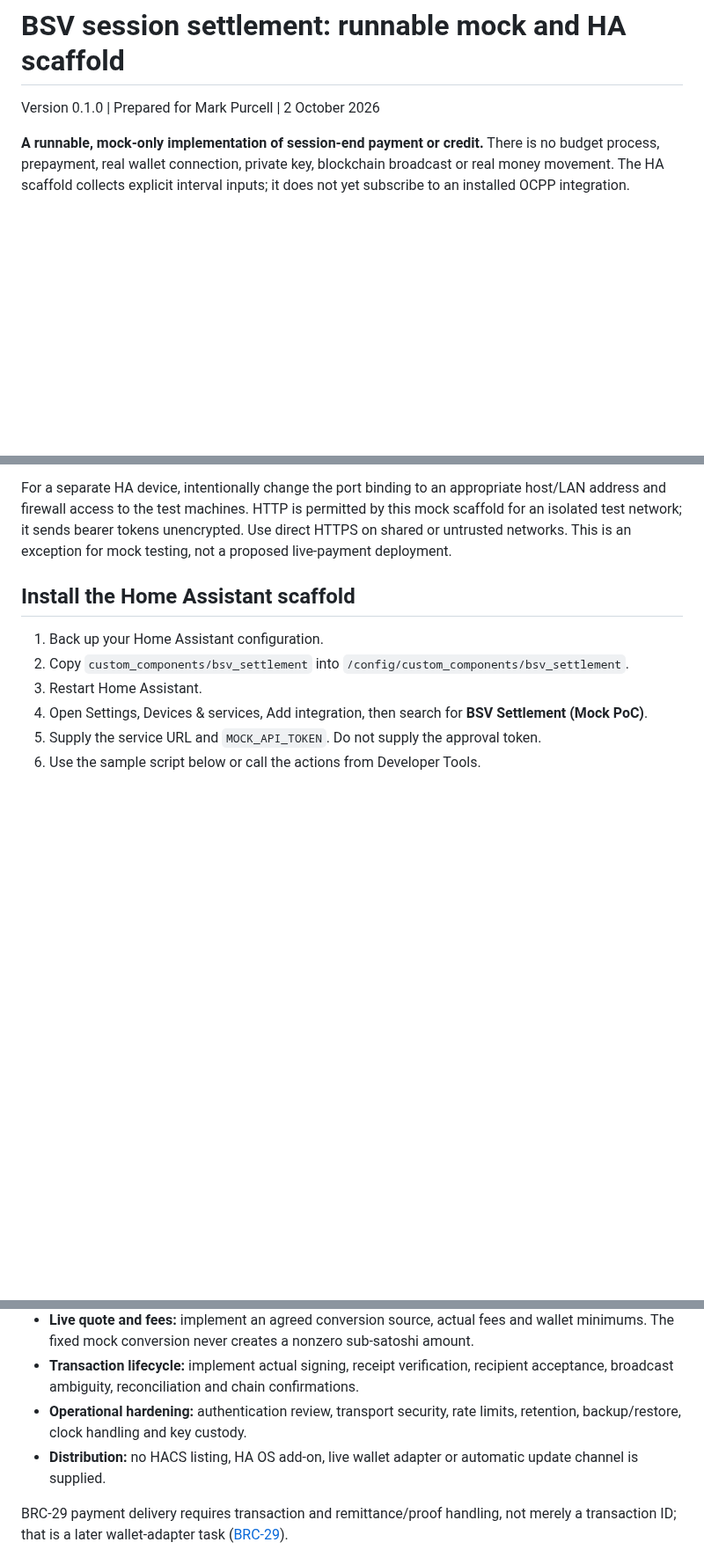
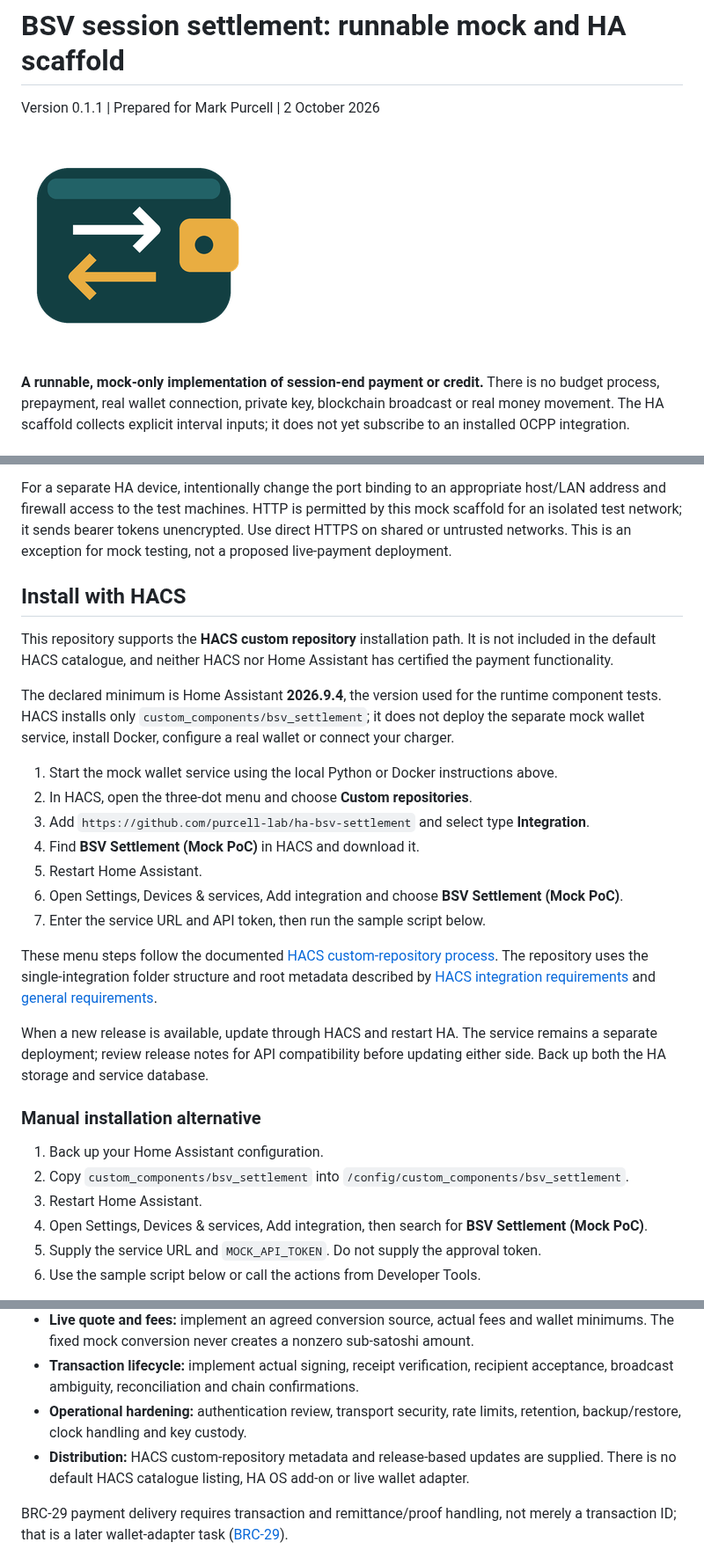
Before and after one commit to purcell-lab/ha-bsv-settlement, a Markdown page: README.md, 3 parts joined by grey strips. Shown at 88% size. Rendered like a GitHub page; pictures changed too: brand/icon.png (added); blank space fills up the shorter version.

Commit message:
Add HACS custom repository scaffolding and validation for v0.1.1

```diff
--- a/README.md
+++ b/README.md
@@ -1,6 +1,8 @@
 # BSV session settlement: runnable mock and HA scaffold
 
-Version 0.1.0 | Prepared for Mark Purcell | 2 October 2026
+Version 0.1.1 | Prepared for Mark Purcell | 2 October 2026
+
+![BSV Settlement mock integration icon](brand/icon.png)
 
 **A runnable, mock-only implementation of session-end payment or credit.** There is no budget process, prepayment, real wallet connection, private key, blockchain broadcast or real money movement. The HA scaffold collects explicit interval inputs; it does not yet subscribe to an installed OCPP integration.
 
@@ -71,7 +73,25 @@ The Compose definition binds port 8091 to loopback only and persists SQLite in a
 
 For a separate HA device, intentionally change the port binding to an appropriate host/LAN address and firewall access to the test machines. HTTP is permitted by this mock scaffold for an isolated test network; it sends bearer tokens unencrypted. Use direct HTTPS on shared or untrusted networks. This is an exception for mock testing, not a proposed live-payment deployment.
 
-## Install the Home Assistant scaffold
+## Install with HACS
+
+This repository supports the **HACS custom repository** installation path. It is not included in the default HACS catalogue, and neither HACS nor Home Assistant has certified the payment functionality.
+
+The declared minimum is Home Assistant **2026.9.4**, the version used for the runtime component tests. HACS installs only `custom_components/bsv_settlement`; it does not deploy the separate mock wallet service, install Docker, configure a real wallet or connect your charger.
+
+1. Start the mock wallet service using the local Python or Docker instructions above.
+2. In HACS, open the three-dot menu and choose **Custom repositories**.
+3. Add `https://github.com/purcell-lab/ha-bsv-settlement` and select type **Integration**.
+4. Find **BSV Settlement (Mock PoC)** in HACS and download it.
+5. Restart Home Assistant.
+6. Open Settings, Devices & services, Add integration and choose **BSV Settlement (Mock PoC)**.
+7. Enter the service URL and API token, then run the sample script below.
+
+These menu steps follow the documented [HACS custom-repository process](https://www.hacs.xyz/docs/faq/custom_repositories/). The repository uses the single-integration folder structure and root metadata described by [HACS integration requirements](https://www.hacs.xyz/docs/publish/integration/) and [general requirements](https://www.hacs.xyz/docs/publish/start/).
+
+When a new release is available, update through HACS and restart HA. The service remains a separate deployment; review release notes for API compatibility before updating either side. Back up both the HA storage and service database.
+
+### Manual installation alternative
 
 1. Back up your Home Assistant configuration.
 2. Copy `custom_components/bsv_settlement` into `/config/custom_components/bsv_settlement`.
@@ -226,7 +246,7 @@ See `TEST_RESULTS.md` for the actual verification performed. Dependency ranges a
 - **Live quote and fees:** implement an agreed conversion source, actual fees and wallet minimums. The fixed mock conversion never creates a nonzero sub-satoshi amount.
 - **Transaction lifecycle:** implement actual signing, receipt verification, recipient acceptance, broadcast ambiguity, reconciliation and chain confirmations.
 - **Operational hardening:** authentication review, transport security, rate limits, retention, backup/restore, clock handling and key custody.
-- **Distribution:** no HACS listing, HA OS add-on, live wallet adapter or automatic update channel is supplied.
+- **Distribution:** HACS custom-repository metadata and release-based updates are supplied. There is no default HACS catalogue listing, HA OS add-on or live wallet adapter.
 
 BRC-29 payment delivery requires transaction and remittance/proof handling, not merely a transaction ID; that is a later wallet-adapter task ([BRC-29](https://bsv.brc.dev/payments/0029)).
 
```
Also changed, not shown: CHANGELOG.md (added, +16 -0 lines), TEST_RESULTS.md (+3 -1 lines), docs/README.md (+1 -1 lines), 6 other files.
